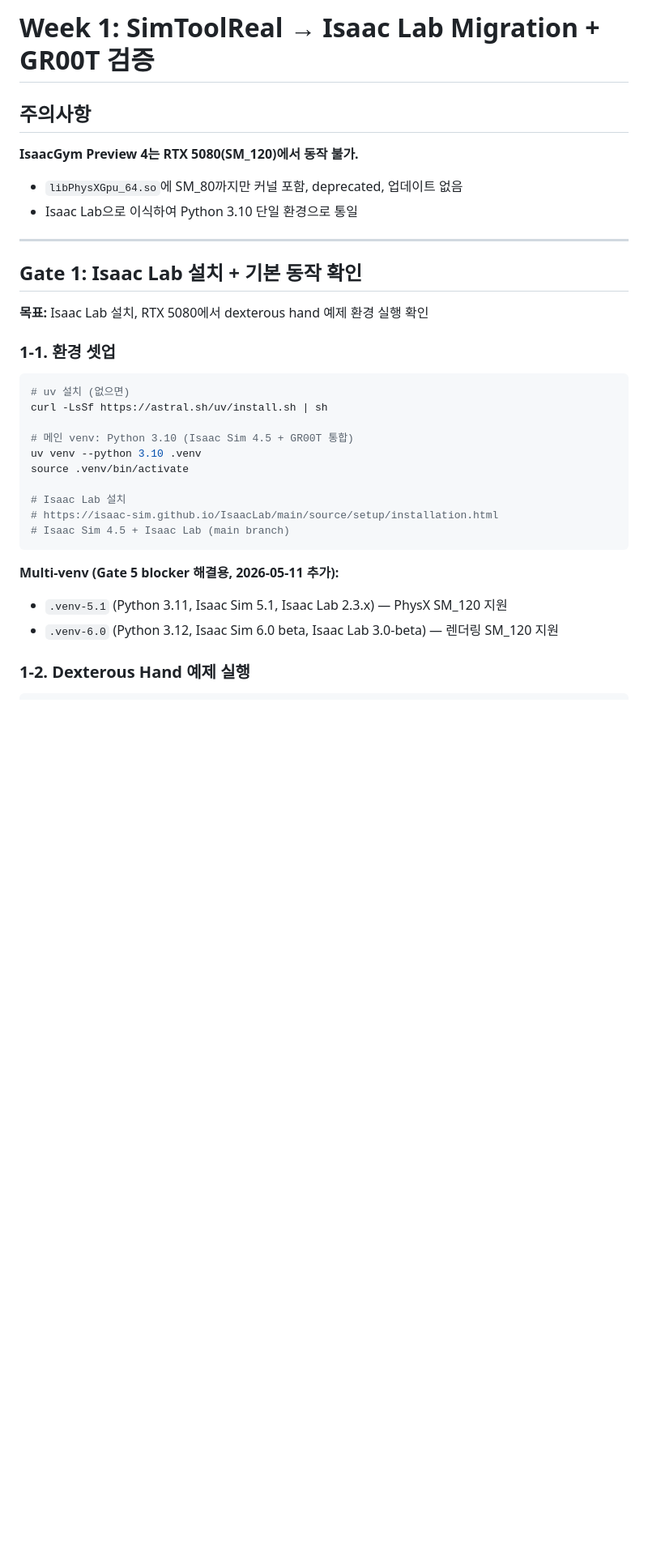
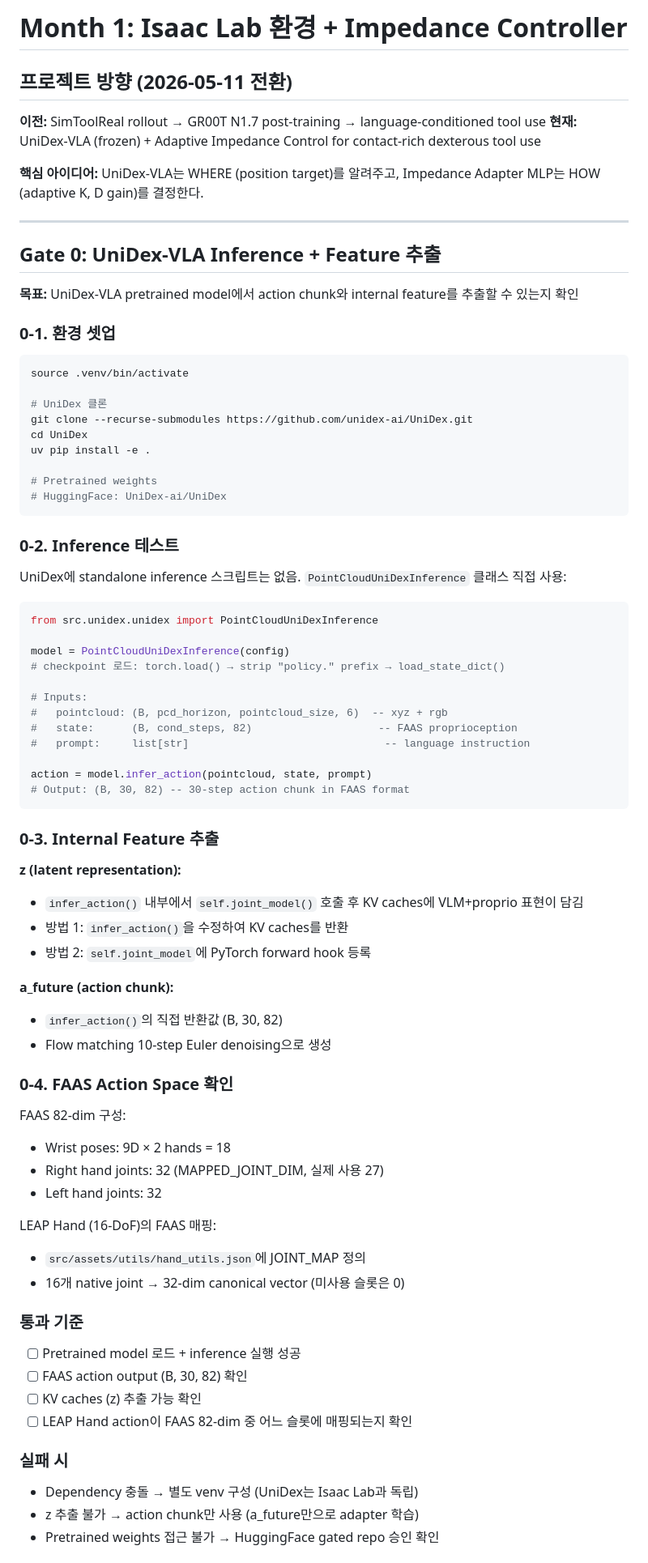
Before and after one commit to SNU-SMRL/dexterous_tool_use, a Markdown page: docs/plan/week1_plan.md, the part around one of its changes. Shown at 81% size. Drawn GitHub-style; blank space fills up the shorter version.

````diff
--- a/docs/plan/week1_plan.md
+++ b/docs/plan/week1_plan.md
@@ -1,34 +1,81 @@
-# Week 1: SimToolReal → Isaac Lab Migration + GR00T 검증
+# Month 1: Isaac Lab 환경 + Impedance Controller
 
-## 주의사항
+## 프로젝트 방향 (2026-05-11 전환)
 
-**IsaacGym Preview 4는 RTX 5080(SM_120)에서 동작 불가.**
-- `libPhysXGpu_64.so`에 SM_80까지만 커널 포함, deprecated, 업데이트 없음
-- Isaac Lab으로 이식하여 Python 3.10 단일 환경으로 통일
+**이전:** SimToolReal rollout → GR00T N1.7 post-training → language-conditioned tool use
+**현재:** UniDex-VLA (frozen) + Adaptive Impedance Control for contact-rich dexterous tool use
+
+**핵심 아이디어:** UniDex-VLA는 WHERE (position target)를 알려주고, Impedance Adapter MLP는 HOW (adaptive K, D gain)를 결정한다.
 
 ---
 
-## Gate 1: Isaac Lab 설치 + 기본 동작 확인
+## Gate 0: UniDex-VLA Inference + Feature 추출
 
-**목표:** Isaac Lab 설치, RTX 5080에서 dexterous hand 예제 환경 실행 확인
+**목표:** UniDex-VLA pretrained model에서 action chunk와 internal feature를 추출할 수 있는지 확인
 
-### 1-1. 환경 셋업
+### 0-1. 환경 셋업
 
 ```bash
-# uv 설치 (없으면)
-curl -LsSf https://astral.sh/uv/install.sh | sh
-
-# 메인 venv: Python 3.10 (Isaac Sim 4.5 + GR00T 통합)
-uv venv --python 3.10 .venv
 source .venv/bin/activate
 
-# Isaac Lab 설치
-# https://isaac-sim.github.io/IsaacLab/main/source/setup/installation.html
-# Isaac Sim 4.5 + Isaac Lab (main branch)
+# UniDex 클론
+git clone --recurse-submodules https://github.com/unidex-ai/UniDex.git
+cd UniDex
+uv pip install -e .
+
+# Pretrained weights
+# HuggingFace: UniDex-ai/UniDex
 ```
 
-**Multi-venv (Gate 5 blocker 해결용, 2026-05-11 추가):**
-- `.venv-5.1` (Python 3.11, Isaac Sim 5.1, Isaac Lab 2.3.x) — PhysX SM_120 지원
-- `.venv-6.0` (Python 3.12, Isaac Sim 6.0 beta, Isaac Lab 3.0-beta) — 렌더링 SM_120 지원
+### 0-2. Inference 테스트
 
-### 1-2. Dexterous Hand 예제 실행
+UniDex에 standalone inference 스크립트는 없음. `PointCloudUniDexInference` 클래스 직접 사용:
+
+```python
+from src.unidex.unidex import PointCloudUniDexInference
+
+model = PointCloudUniDexInference(config)
+# checkpoint 로드: torch.load() → strip "policy." prefix → load_state_dict()
+
+# Inputs:
+#   pointcloud: (B, pcd_horizon, pointcloud_size, 6)  -- xyz + rgb
+#   state:      (B, cond_steps, 82)                    -- FAAS proprioception
+#   prompt:     list[str]                               -- language instruction
+
+action = model.infer_action(pointcloud, state, prompt)
+# Output: (B, 30, 82) -- 30-step action chunk in FAAS format
+```
+
+### 0-3. Internal Feature 추출
+
+**z (latent representation):**
+- `infer_action()` 내부에서 `self.joint_model()` 호출 후 KV caches에 VLM+proprio 표현이 담김
+- 방법 1: `infer_action()`을 수정하여 KV caches를 반환
+- 방법 2: `self.joint_model`에 PyTorch forward hook 등록
+
+**a_future (action chunk):**
+- `infer_action()`의 직접 반환값 (B, 30, 82)
+- Flow matching 10-step Euler denoising으로 생성
+
+### 0-4. FAAS Action Space 확인
+
+FAAS 82-dim 구성:
+- Wrist poses: 9D × 2 hands = 18
+- Right hand joints: 32 (MAPPED_JOINT_DIM, 실제 사용 27)
+- Left hand joints: 32
+
+LEAP Hand (16-DoF)의 FAAS 매핑:
+- `src/assets/utils/hand_utils.json`에 JOINT_MAP 정의
+- 16개 native joint → 32-dim canonical vector (미사용 슬롯은 0)
+
+### 통과 기준
+- [ ] Pretrained model 로드 + inference 실행 성공
+- [ ] FAAS action output (B, 30, 82) 확인
+- [ ] KV caches (z) 추출 가능 확인
+- [ ] LEAP Hand action이 FAAS 82-dim 중 어느 슬롯에 매핑되는지 확인
+
+### 실패 시
+- Dependency 충돌 → 별도 venv 구성 (UniDex는 Isaac Lab과 독립)
+- z 추출 불가 → action chunk만 사용 (a_future만으로 adapter 학습)
+- Pretrained weights 접근 불가 → HuggingFace gated repo 승인 확인
+
````
Also changed, not shown: other parts of docs/plan/week1_plan.md (+173 -332 lines).
